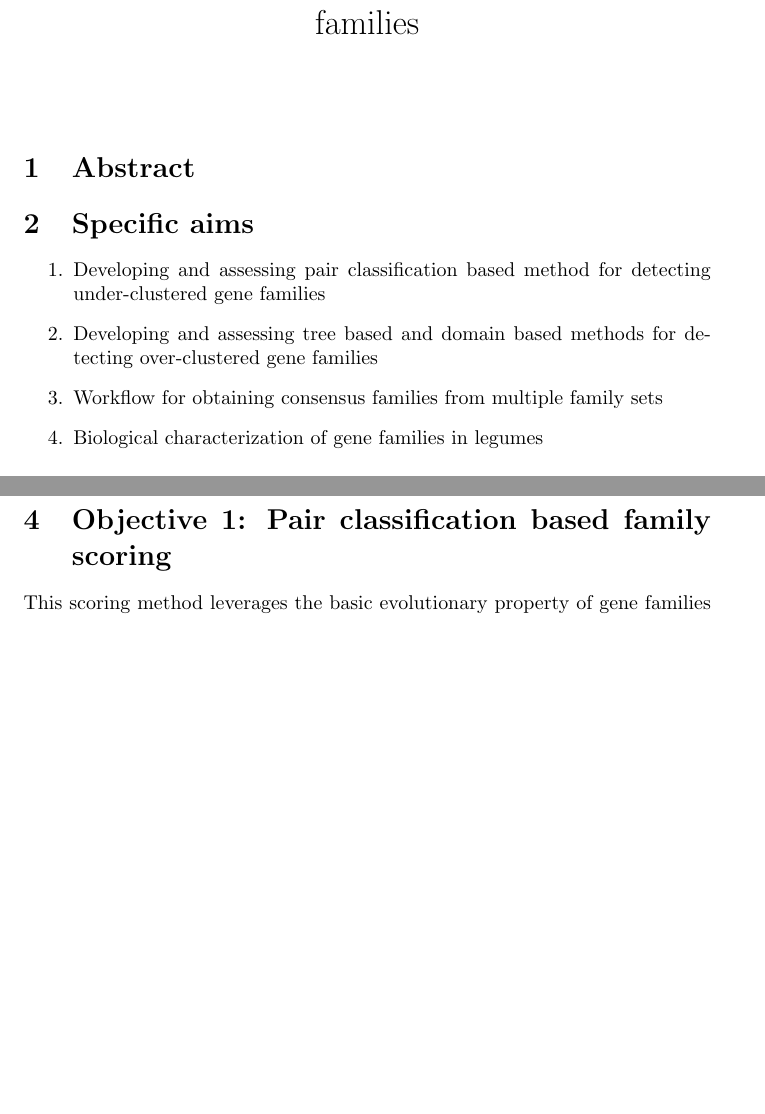
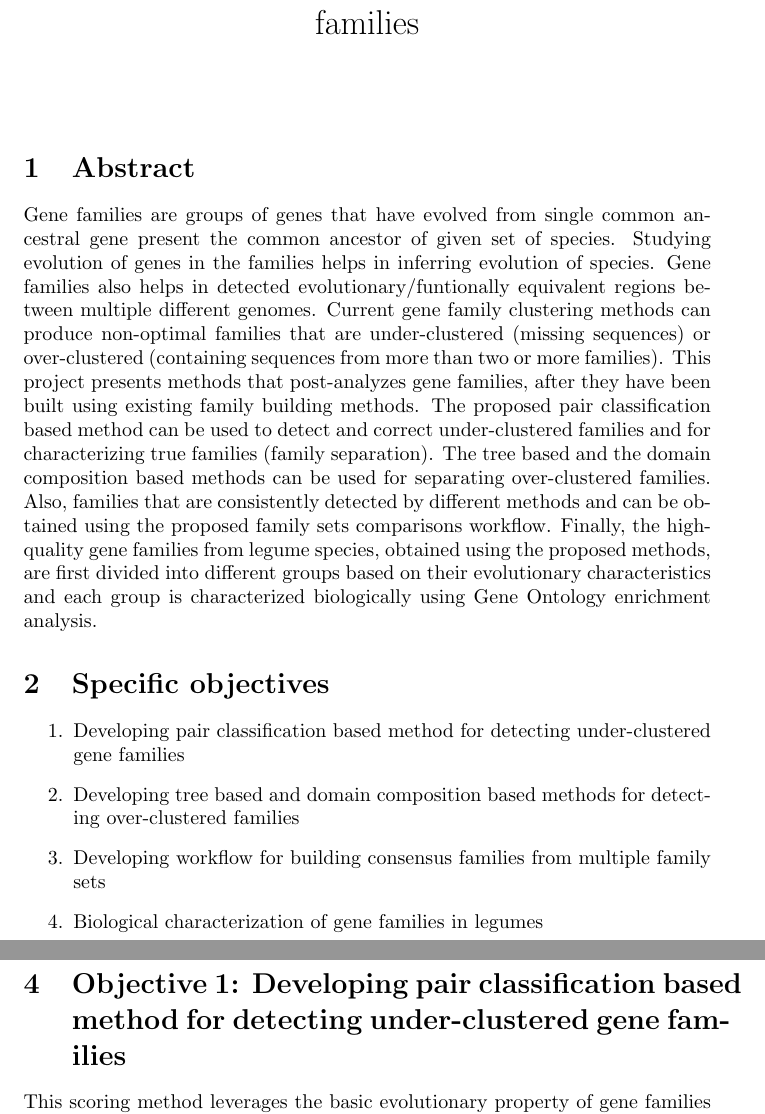
Before and after one commit to akshayayadav/proposal, a LaTeX document (methods-gene-families.tex): two parts of pages 1 and 4 of 32, joined at a grey line, cut so that both start at the same text, the shorter picture padded with empty space. Compiled offline with pdfLaTeX.

Commit message:
update for abstract and specific aims

```diff
--- a/methods-gene-families.tex
+++ b/methods-gene-families.tex
@@ -15,14 +15,15 @@
 	\title{Methods for improving and characterizing gene families}
 	\maketitle
 	\section{Abstract}
+	Gene families are groups of genes that have evolved from single common ancestral gene present the common ancestor of given set of species. Studying evolution of genes in the families helps in inferring evolution of species. Gene families also helps in detected evolutionary/funtionally equivalent regions between multiple different genomes. Current gene family clustering methods can produce non-optimal families that are under-clustered (missing sequences) or over-clustered (containing sequences from more than two or more families). This project presents methods that post-analyzes gene families, after they have been built using existing family building methods. The proposed pair classification based method can be used to detect and correct under-clustered families and for characterizing true families (family separation). The tree based and the domain composition based methods can be used for separating over-clustered families. Also, families that are consistently detected by different methods and can be obtained using the proposed family sets comparisons workflow. Finally, the high-quality gene families from legume species, obtained using the proposed methods, are first divided into different groups based on their evolutionary characteristics and each group is characterized biologically using Gene Ontology enrichment analysis.
 
-	\section{Specific aims}
+	\section{Specific objectives}
 		\begin{enumerate}
-			\item Developing and assessing pair classification based method for detecting under-clustered gene families
+			\item Developing pair classification based method for detecting under-clustered gene families
 
-			\item Developing and assessing tree based and domain based methods for detecting over-clustered gene families
+			\item Developing tree based and domain composition based methods for detecting over-clustered families
 
-			\item Workflow for obtaining consensus families from multiple family sets
+			\item Developing workflow for building consensus families from multiple family sets
 
 			\item Biological characterization of gene families in legumes
 		\end{enumerate}
@@ -49,7 +50,7 @@
 		Approximately 17k-18k gene families were obtained using a Ks-based (synonymous substitutions per site) family building procedure from the Papilionoid species proteomes. Additionally,  a different set of 20k families was also obtained from Papilionoid species using the OthroFinder method (Emms et.al. 2015) for comparison.
 		\pagebreak
 
-	\section{Objective 1: Pair classification based family scoring}
+	\section{Objective 1: Developing pair classification based method for detecting under-clustered gene families}
 	This scoring method leverages the basic evolutionary property of gene families - all the sequences in the family must have diverged at/after the separation of earliest diverging species and none of the sequences outside the family have diverged in the family. Accordingly, for a given family, this method attempts to separate pairs from the family, from pairs between the family sequences and non-family sequences. The separation statistics tell how well a given family of sequences can be circumscribed from closest non-family sequences, which can provide an indication of family completeness.
 		\subsection{Methods}
 			\subsubsection{Family searching and collecting closest non-family sequences}
```
Also changed, not shown: methods-gene-families.pdf, methods-gene-families.tex (8 more changed lines), 3 other files.
